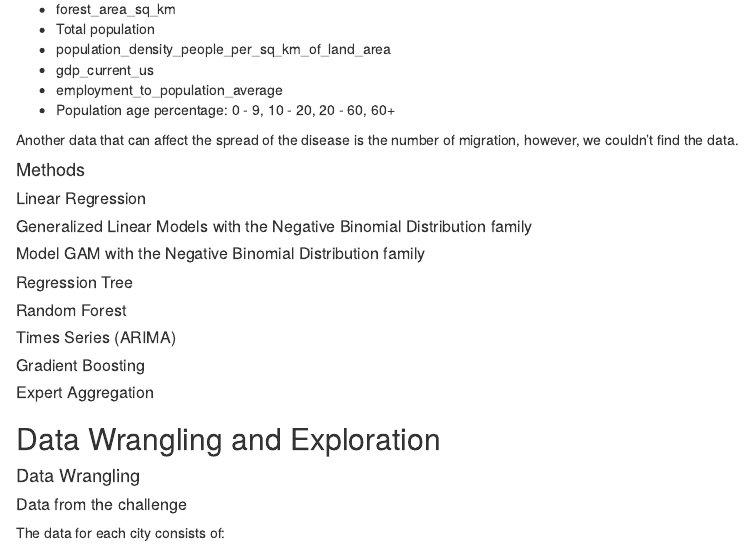
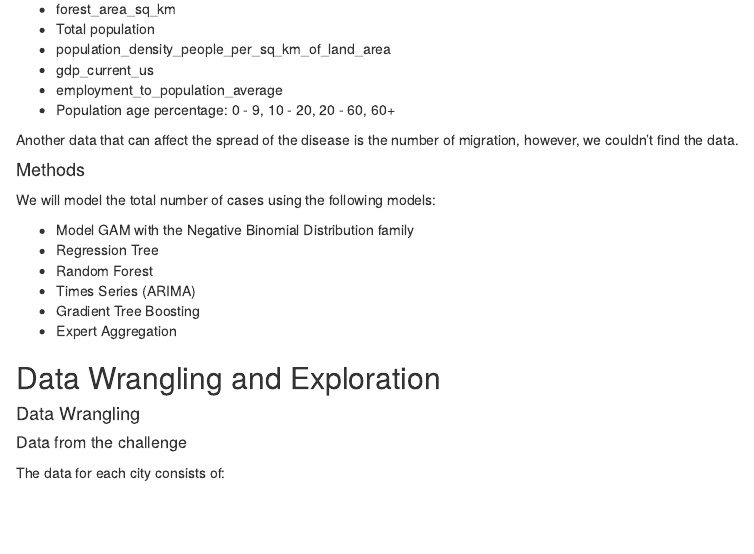
Before and after one commit to longm89/Dengue_prediction, an R Markdown document (dengue_prediction.Rmd): the page in a window 1100 px wide, from 540 px down. The pictures show the output file dengue_prediction.html that the author committed with the source, opened offline.

Commit message:
fix report

```diff
--- a/dengue_prediction.Rmd
+++ b/dengue_prediction.Rmd
@@ -52,22 +52,14 @@ Additionally, we downloaded the environmental, social and economic data from Wor
 Another data that can affect the spread of the disease is the number of migration, however, we couldn't find the data.
 
 #### Methods
+We will model the total number of cases using the following models:
 
-##### Linear Regression
-
-##### Generalized Linear Models with the Negative Binomial Distribution family
-
-##### Model GAM with the Negative Binomial Distribution family
-
-##### Regression Tree
-
-##### Random Forest
-
-##### Times Series (ARIMA)
-
-##### Gradient Boosting
-
-##### Expert Aggregation
+* Model GAM with the Negative Binomial Distribution family
+* Regression Tree
+* Random Forest
+* Times Series (ARIMA)
+* Gradient Tree Boosting
+* Expert Aggregation
 
 ## Data Wrangling and Exploration
 #### Data Wrangling
```
Also changed, not shown: dengue_prediction.html.
